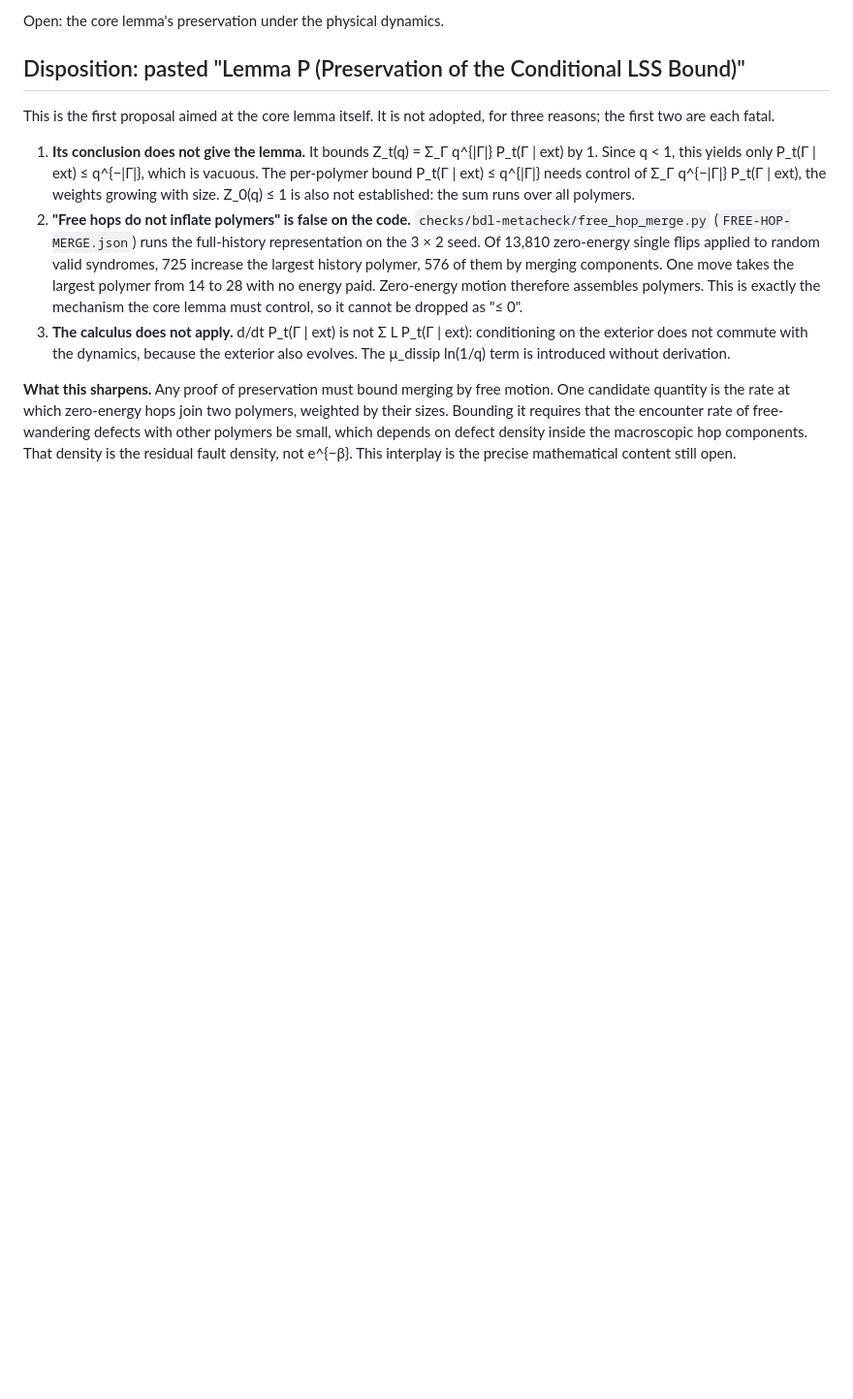
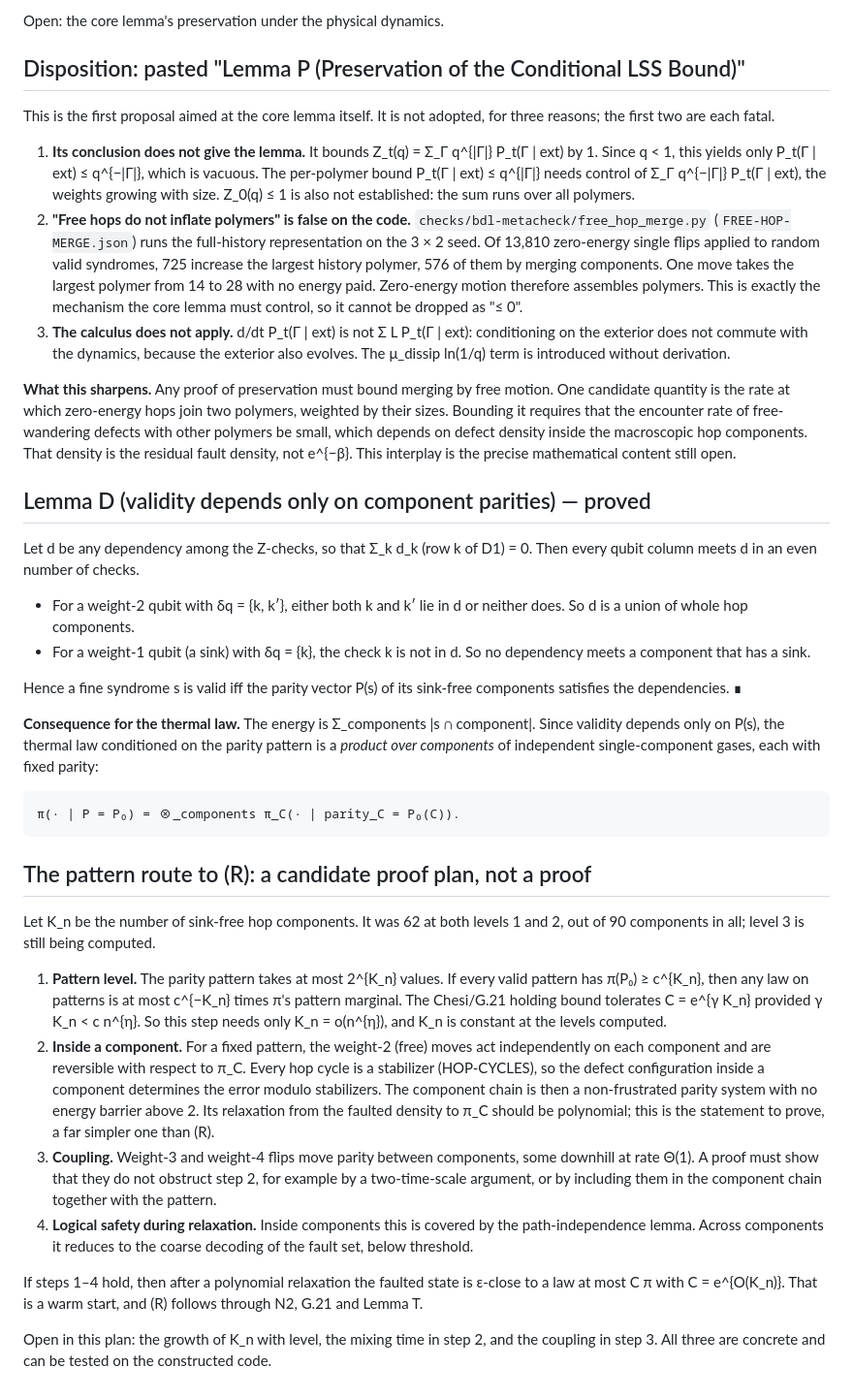
Before and after one commit to Tobillicious/snuffy-canon-edition, a Markdown page: REPAIRS-2026-10-26/PATAI-NOISY-PREPARATION-2026-10-26.md, the part around the change. Shown at 97% size. GitHub-like rendering; blank space fills up the shorter version.

Commit message:
PATAI: Lemma D (dependencies are unions of hop components; validity depends only on component parities; thermal law factorises given the pattern) and the pattern route to (R)
Co-Authored-By: Claude Opus 5.5 <noreply@anthropic.com>
Claude-Session: https://claude.ai/code/session_011kzt3rBsL4MR9fK2hZoLzQ

```diff
--- a/REPAIRS-2026-10-26/PATAI-NOISY-PREPARATION-2026-10-26.md
+++ b/REPAIRS-2026-10-26/PATAI-NOISY-PREPARATION-2026-10-26.md
@@ -448,3 +448,48 @@ quantity is the rate at which zero-energy hops join two polymers, weighted by th
 it requires that the encounter rate of free-wandering defects with other polymers be small, which
 depends on defect density inside the macroscopic hop components. That density is the residual
 fault density, not e^{−β}. This interplay is the precise mathematical content still open.
+
+## Lemma D (validity depends only on component parities) — proved
+
+Let d be any dependency among the Z-checks, so that Σ_k d_k (row k of D1) = 0. Then every qubit
+column meets d in an even number of checks.
+- For a weight-2 qubit with δq = {k, k′}, either both k and k′ lie in d or neither does. So d is a
+  union of whole hop components.
+- For a weight-1 qubit (a sink) with δq = {k}, the check k is not in d. So no dependency meets a
+  component that has a sink.
+
+Hence a fine syndrome s is valid iff the parity vector P(s) of its sink-free components satisfies
+the dependencies. ∎
+
+**Consequence for the thermal law.** The energy is Σ_components |s ∩ component|. Since validity
+depends only on P(s), the thermal law conditioned on the parity pattern is a *product over
+components* of independent single-component gases, each with fixed parity:
+
+    π(· | P = P₀) = ⊗_components π_C(· | parity_C = P₀(C)).
+
+## The pattern route to (R): a candidate proof plan, not a proof
+
+Let K_n be the number of sink-free hop components. It was 62 at both levels 1 and 2, out of 90
+components in all; level 3 is still being computed.
+
+1. **Pattern level.** The parity pattern takes at most 2^{K_n} values. If every valid pattern has
+   π(P₀) ≥ c^{K_n}, then any law on patterns is at most c^{−K_n} times π's pattern marginal. The
+   Chesi/G.21 holding bound tolerates C = e^{γ K_n} provided γ K_n < c n^{η}. So this step needs
+   only K_n = o(n^{η}), and K_n is constant at the levels computed.
+2. **Inside a component.** For a fixed pattern, the weight-2 (free) moves act independently on
+   each component and are reversible with respect to π_C. Every hop cycle is a stabilizer
+   (HOP-CYCLES), so the defect configuration inside a component determines the error modulo
+   stabilizers. The component chain is then a non-frustrated parity system with no energy barrier
+   above 2. Its relaxation from the faulted density to π_C should be polynomial; this is the
+   statement to prove, a far simpler one than (R).
+3. **Coupling.** Weight-3 and weight-4 flips move parity between components, some downhill at rate
+   Θ(1). A proof must show that they do not obstruct step 2, for example by a two-time-scale
+   argument, or by including them in the component chain together with the pattern.
+4. **Logical safety during relaxation.** Inside components this is covered by the path-independence
+   lemma. Across components it reduces to the coarse decoding of the fault set, below threshold.
+
+If steps 1–4 hold, then after a polynomial relaxation the faulted state is ε-close to a law at most
+C π with C = e^{O(K_n)}. That is a warm start, and (R) follows through N2, G.21 and Lemma T.
+
+Open in this plan: the growth of K_n with level, the mixing time in step 2, and the coupling in
+step 3. All three are concrete and can be tested on the constructed code.
```
